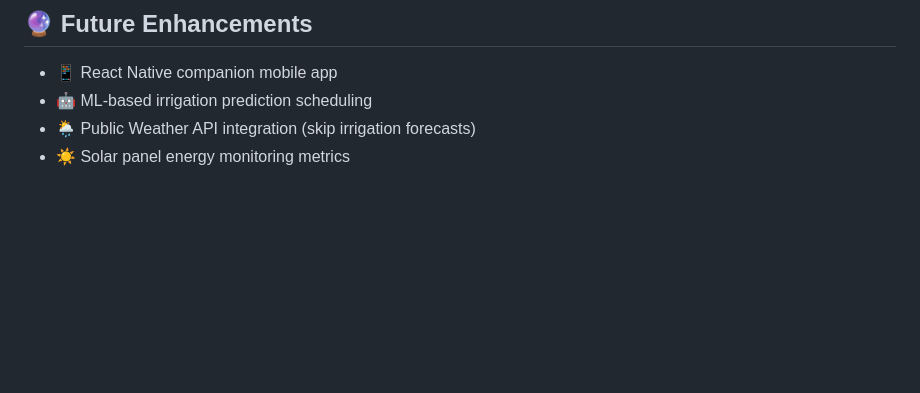
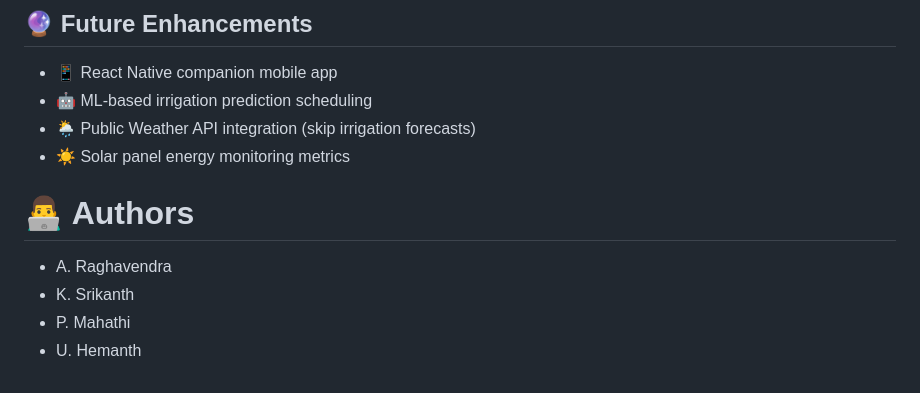
Before and after one commit to hemanthxctrl/Agrosense-Field-Project, a Markdown page: README.md, the part around the change. Drawn GitHub-style; blank space fills up the shorter version.

Commit message:
added readme info

```diff
--- a/README.md
+++ b/README.md
@@ -120,3 +120,9 @@ void sendReading() {
 - 🤖 ML-based irrigation prediction scheduling
 - 🌦️ Public Weather API integration (skip irrigation forecasts)
 - ☀️ Solar panel energy monitoring metrics
+
+# 👨‍💻 Authors
+- A. Raghavendra
+- K. Srikanth
+- P. Mahathi
+- U. Hemanth
```
